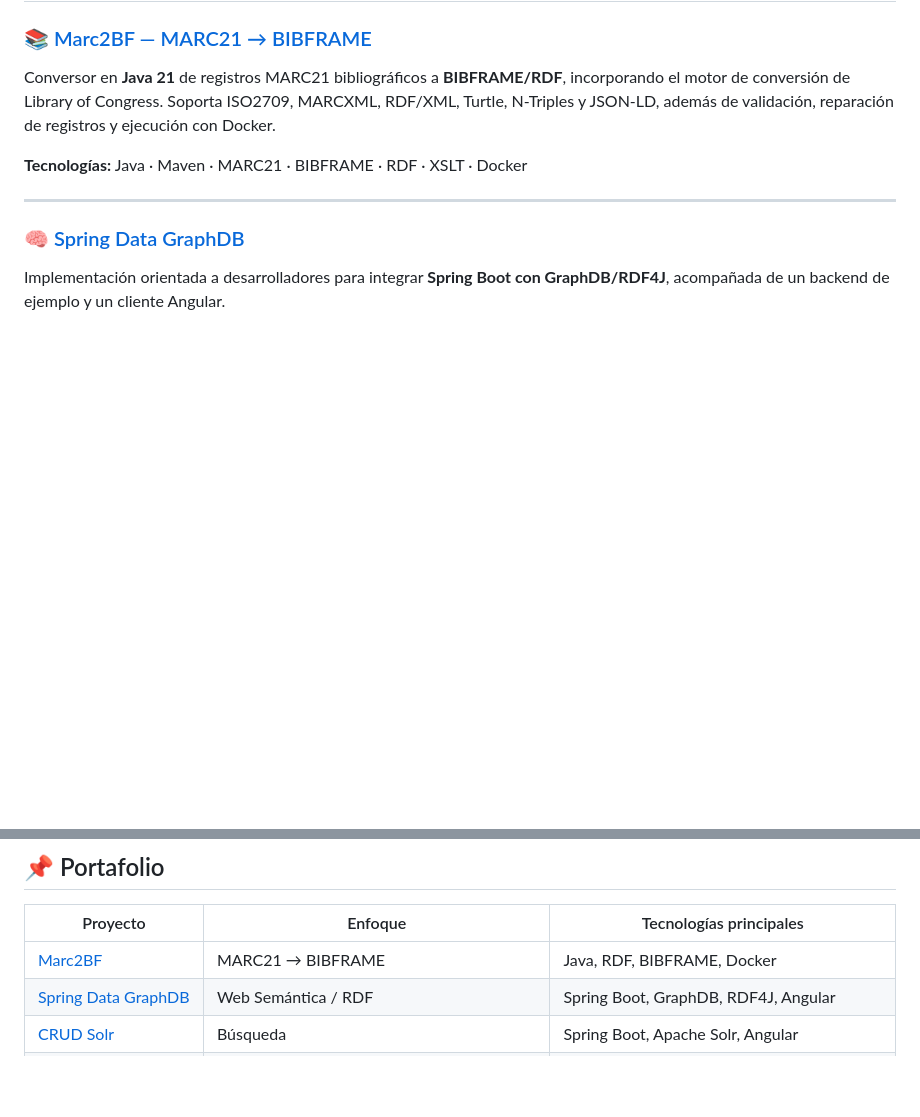
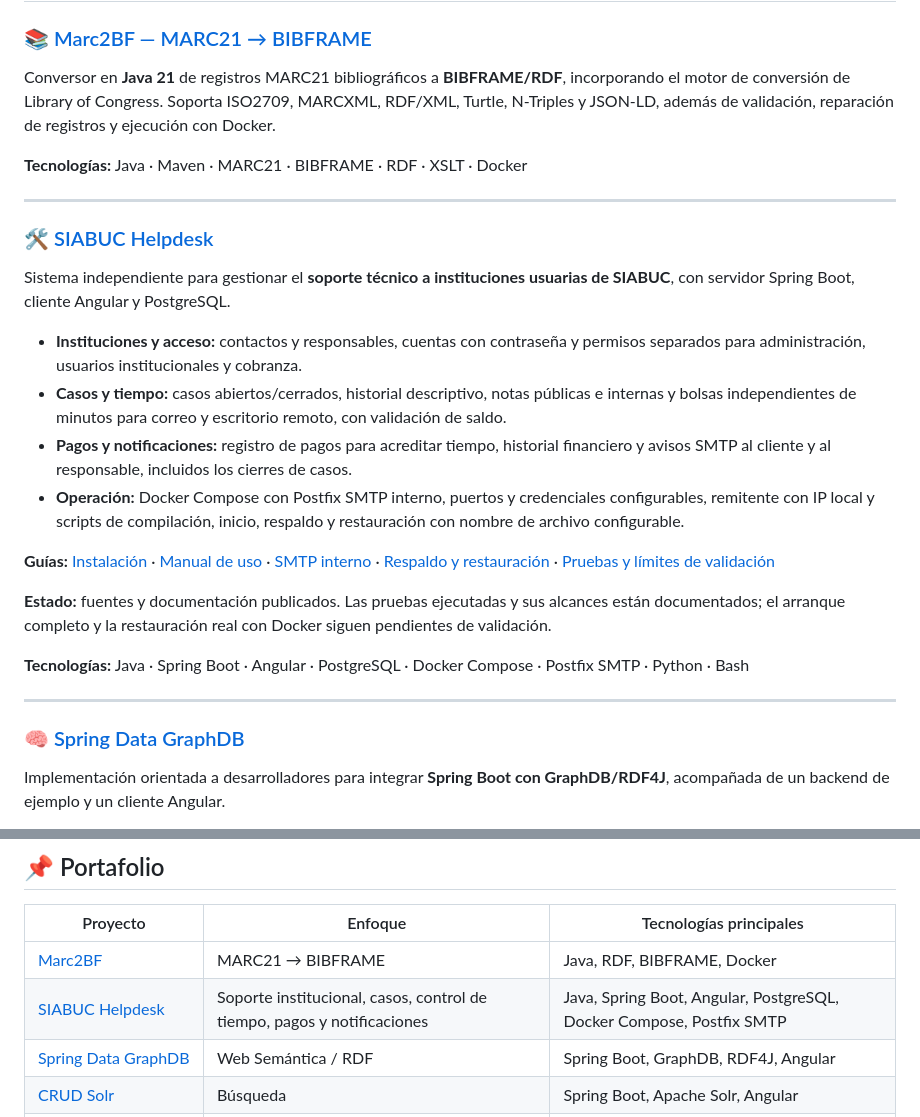
Before and after one commit to rodolfo99/rodolfo99, a Markdown page: README.md, 2 parts joined by grey strips. Rendered like a GitHub page; blank space fills up the shorter version.

Commit message:
Documenta SIABUC Helpdesk en el perfil (#2)

```diff
--- a/README.md
+++ b/README.md
@@ -42,6 +42,23 @@ Mi trabajo en GitHub se concentra principalmente en proyectos reproducibles y do
 Conversor en **Java 21** de registros MARC21 bibliográficos a **BIBFRAME/RDF**, incorporando el motor de conversión de Library of Congress. Soporta ISO2709, MARCXML, RDF/XML, Turtle, N-Triples y JSON-LD, además de validación, reparación de registros y ejecución con Docker.
 
 **Tecnologías:** Java · Maven · MARC21 · BIBFRAME · RDF · XSLT · Docker
+
+---
+
+### 🛠️ [SIABUC Helpdesk](https://github.com/rodolfo99/helpdesk-siabuc)
+
+Sistema independiente para gestionar el **soporte técnico a instituciones usuarias de SIABUC**, con servidor Spring Boot, cliente Angular y PostgreSQL.
+
+- **Instituciones y acceso:** contactos y responsables, cuentas con contraseña y permisos separados para administración, usuarios institucionales y cobranza.
+- **Casos y tiempo:** casos abiertos/cerrados, historial descriptivo, notas públicas e internas y bolsas independientes de minutos para correo y escritorio remoto, con validación de saldo.
+- **Pagos y notificaciones:** registro de pagos para acreditar tiempo, historial financiero y avisos SMTP al cliente y al responsable, incluidos los cierres de casos.
+- **Operación:** Docker Compose con Postfix SMTP interno, puertos y credenciales configurables, remitente con IP local y scripts de compilación, inicio, respaldo y restauración con nombre de archivo configurable.
+
+**Guías:** [Instalación](https://github.com/rodolfo99/helpdesk-siabuc/blob/main/README.md) · [Manual de uso](https://github.com/rodolfo99/helpdesk-siabuc/blob/main/docs/MANUAL-USUARIO.md) · [SMTP interno](https://github.com/rodolfo99/helpdesk-siabuc/blob/main/docs/SMTP-INTERNO.md) · [Respaldo y restauración](https://github.com/rodolfo99/helpdesk-siabuc/blob/main/docs/RESPALDO-RESTAURACION.md) · [Pruebas y límites de validación](https://github.com/rodolfo99/helpdesk-siabuc/blob/main/docs/VALIDACION.md)
+
+**Estado:** fuentes y documentación publicados. Las pruebas ejecutadas y sus alcances están documentados; el arranque completo y la restauración real con Docker siguen pendientes de validación.
+
+**Tecnologías:** Java · Spring Boot · Angular · PostgreSQL · Docker Compose · Postfix SMTP · Python · Bash
 
 ---
 
@@ -153,6 +170,7 @@ Proyecto semilla de un **MMORPG 3D inspirado en Sword Art Online**, con servidor
 | Proyecto | Enfoque | Tecnologías principales |
 |---|---|---|
 | [Marc2BF](https://github.com/rodolfo99/Marc2BF) | MARC21 → BIBFRAME | Java, RDF, BIBFRAME, Docker |
+| [SIABUC Helpdesk](https://github.com/rodolfo99/helpdesk-siabuc) | Soporte institucional, casos, control de tiempo, pagos y notificaciones | Java, Spring Boot, Angular, PostgreSQL, Docker Compose, Postfix SMTP |
 | [Spring Data GraphDB](https://github.com/rodolfo99/Spring-Data-GraphDB) | Web Semántica / RDF | Spring Boot, GraphDB, RDF4J, Angular |
 | [CRUD Solr](https://github.com/rodolfo99/CRUD-Solr-con-cliente-angular) | Búsqueda | Spring Boot, Apache Solr, Angular |
 | [CRUD Neo4j](https://github.com/rodolfo99/CRUD-LIBROS-NEO4J) | Grafos | Spring Data Neo4j, Neo4j, Angular |
```
